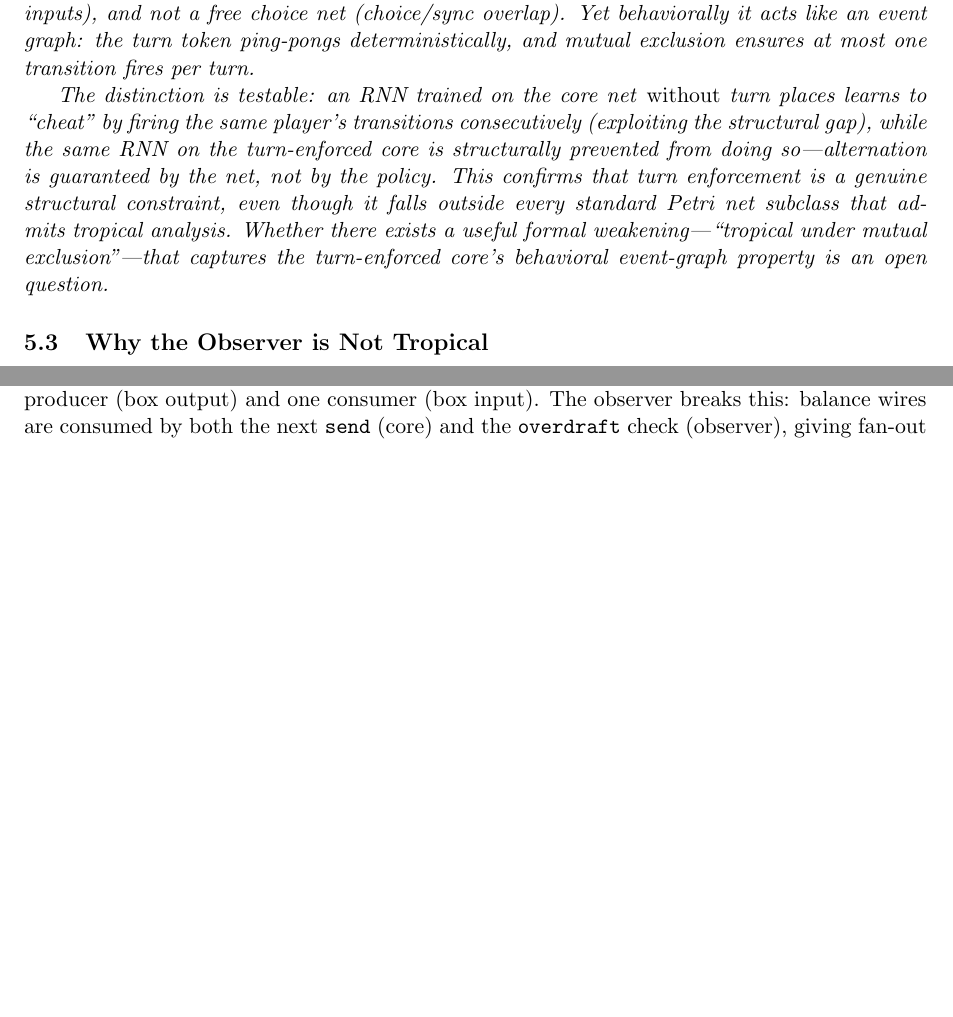
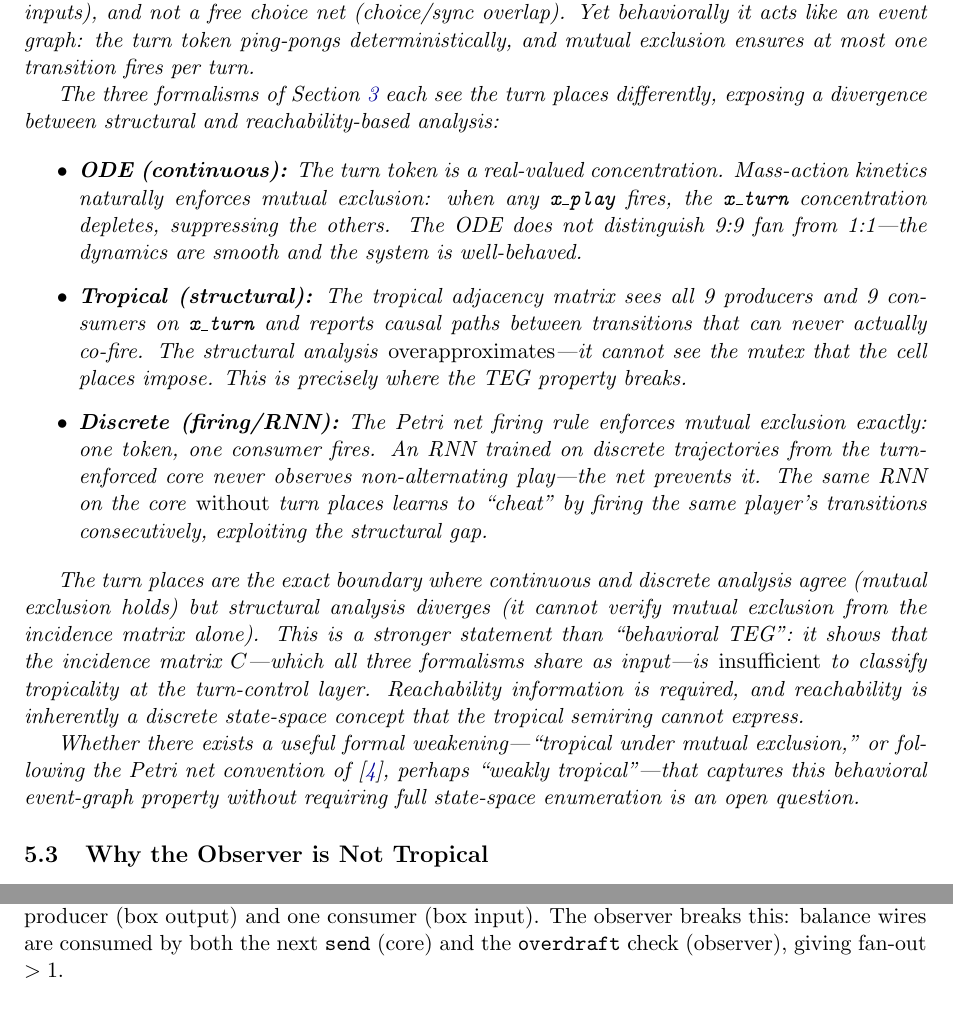
Before and after one commit to pflow-xyz/pflow-rs, a LaTeX paper (papers/earned-compression/main.tex): two parts of pages 6 and 10 of 15 before the commit and two parts of pages 6 and 11 of 15 after it, joined at a grey line, cut so that both start at the same text, the shorter picture padded with empty space. Compiled offline with pdfLaTeX.

Commit message:
Add continuous/discrete/structural divergence at turn places
The three formalisms see turn places differently: ODE (continuous)
enforces mutex naturally via concentration depletion; tropical
(structural) overapproximates with spurious causal paths; discrete
firing enforces mutex exactly. The incidence matrix alone is
insufficient to classify tropicality — reachability is required.

Co-Authored-By: Claude Opus 4.6 <noreply@anthropic.com>

```diff
--- a/papers/earned-compression/main.tex
+++ b/papers/earned-compression/main.tex
@@ -335,9 +335,27 @@ This means the turn-enforced core sits in a gap in the standard taxonomy.
 It is not a timed event graph (turn places have 9:9 fan), not a state machine (transitions synchronize on two inputs), and not a free choice net (choice/sync overlap).
 Yet behaviorally it acts like an event graph: the turn token ping-pongs deterministically, and mutual exclusion ensures at most one transition fires per turn.
 
-The distinction is testable: an RNN trained on the core net \emph{without} turn places learns to ``cheat'' by firing the same player's transitions consecutively (exploiting the structural gap), while the same RNN on the turn-enforced core is structurally prevented from doing so---alternation is guaranteed by the net, not by the policy.
-This confirms that turn enforcement is a genuine structural constraint, even though it falls outside every standard Petri net subclass that admits tropical analysis.
-Whether there exists a useful formal weakening---``tropical under mutual exclusion''---that captures the turn-enforced core's behavioral event-graph property is an open question.
+The three formalisms of Section~\ref{sec:invariance} each see the turn places differently, exposing a divergence between structural and reachability-based analysis:
+
+\begin{itemize}
+  \item \textbf{ODE (continuous):} The turn token is a real-valued concentration.
+  Mass-action kinetics naturally enforces mutual exclusion: when any \texttt{x\_play} fires, the \texttt{x\_turn} concentration depletes, suppressing the others.
+  The ODE does not distinguish 9:9 fan from 1:1---the dynamics are smooth and the system is well-behaved.
+
+  \item \textbf{Tropical (structural):} The tropical adjacency matrix sees all 9 producers and 9 consumers on \texttt{x\_turn} and reports causal paths between transitions that can never actually co-fire.
+  The structural analysis \emph{overapproximates}---it cannot see the mutex that the cell places impose.
+  This is precisely where the TEG property breaks.
+
+  \item \textbf{Discrete (firing/RNN):} The Petri net firing rule enforces mutual exclusion exactly: one token, one consumer fires.
+  An RNN trained on discrete trajectories from the turn-enforced core never observes non-alternating play---the net prevents it.
+  The same RNN on the core \emph{without} turn places learns to ``cheat'' by firing the same player's transitions consecutively, exploiting the structural gap.
+\end{itemize}
+
+The turn places are the exact boundary where continuous and discrete analysis agree (mutual exclusion holds) but structural analysis diverges (it cannot verify mutual exclusion from the incidence matrix alone).
+This is a stronger statement than ``behavioral TEG'': it shows that the incidence matrix $C$---which all three formalisms share as input---is \emph{insufficient} to classify tropicality at the turn-control layer.
+Reachability information is required, and reachability is inherently a discrete state-space concept that the tropical semiring cannot express.
+
+Whether there exists a useful formal weakening---``tropical under mutual exclusion,'' or following the Petri net convention of~\cite{desel1995}, perhaps ``weakly tropical''---that captures this behavioral event-graph property without requiring full state-space enumeration is an open question.
 \end{remark}
 
 \subsection{Why the Observer is Not Tropical}
```
